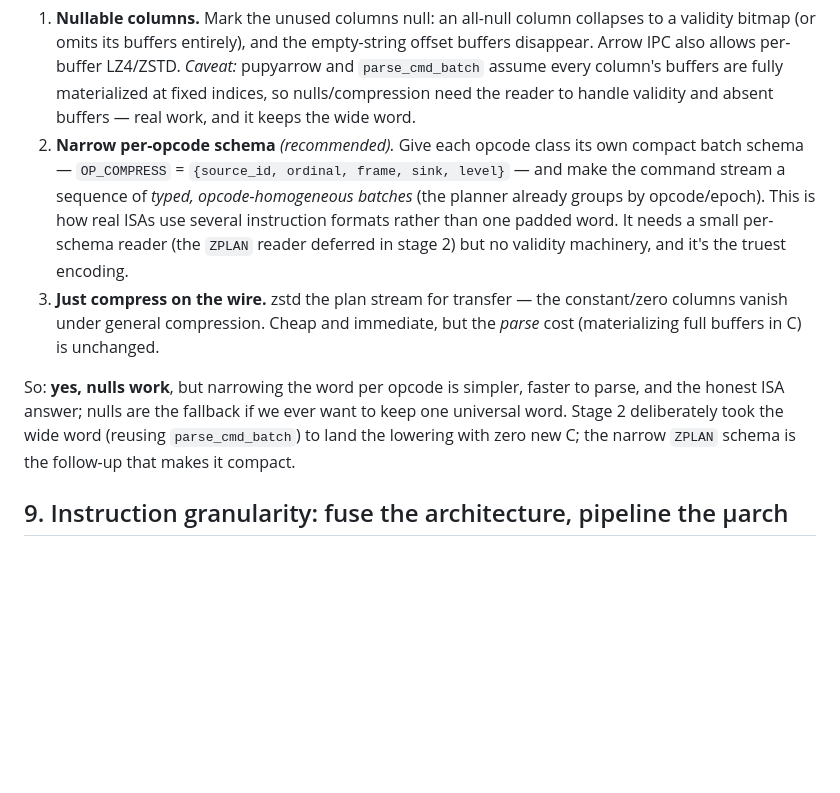
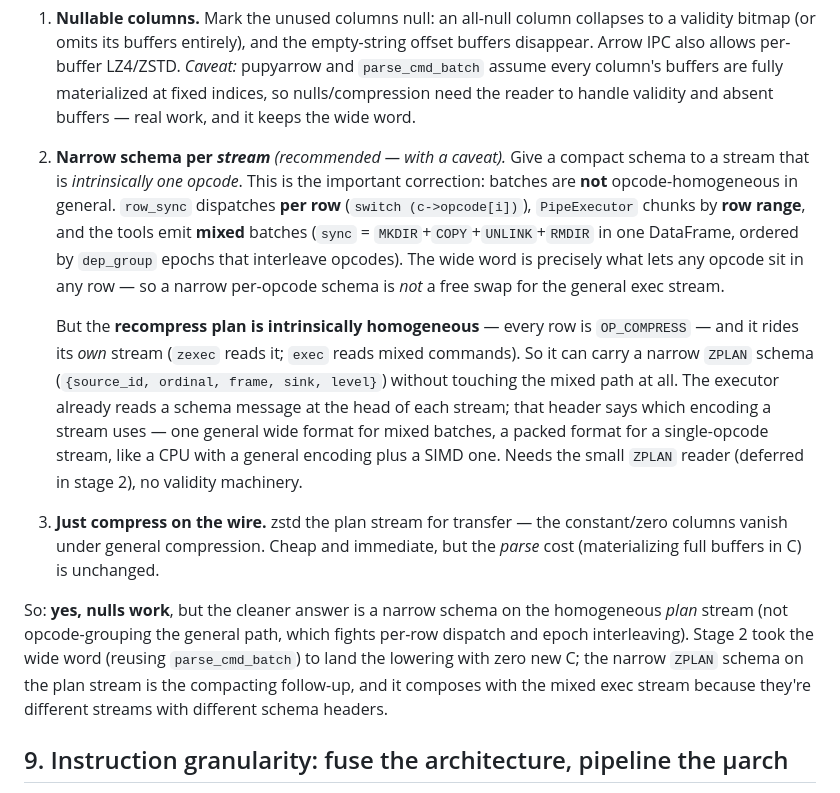
Before and after one commit to jpc/quiver, a Markdown page: docs/ISA.md, the part around the change. GitHub-like rendering; blank space fills up the shorter version.

Commit message:
docs(ISA): correct §10 — batches are mixed-opcode, dispatched per row
Answer "do we ever mix commands in a batch?": yes, always, in the general
path. row_sync dispatches per row (switch on c->opcode[i]), PipeExecutor
chunks by row range not opcode, and the tools emit mixed DataFrames (sync =
MKDIR+COPY+UNLINK+RMDIR ordered by dep_group epochs that interleave
opcodes). The wide CMD word is exactly what lets any opcode sit in any row,
so a narrow per-opcode schema is NOT a free swap for the general stream —
my earlier "planner groups by opcode" was wrong.

The narrow schema's real niche is a stream that is intrinsically one opcode:
the recompress plan (all OP_COMPRESS) on its own zexec stream. It can carry
a packed ZPLAN schema without touching the mixed exec path, because each
stream declares its schema in its header — one general wide encoding for
mixed batches, a packed one for single-opcode streams (like a CPU's general
+ SIMD formats).

Co-Authored-By: Claude Opus 4.8 (1M context) <noreply@anthropic.com>
Claude-Session: https://claude.ai/code/session_019WYLCXbge36o9JPiGKr4No

```diff
--- a/docs/ISA.md
+++ b/docs/ISA.md
@@ -192,22 +192,36 @@ empty `path`/`dst_path`/`header` columns still carry `n×8` offset buffers. On a
    buffers are fully materialized at fixed indices, so nulls/compression need
    the reader to handle validity and absent buffers — real work, and it keeps
    the wide word.
-2. **Narrow per-opcode schema** *(recommended).* Give each opcode class its own
-   compact batch schema — `OP_COMPRESS` = `{source_id, ordinal, frame, sink,
-   level}` — and make the command stream a sequence of *typed, opcode-homogeneous
-   batches* (the planner already groups by opcode/epoch). This is how real ISAs
-   use several instruction formats rather than one padded word. It needs a small
-   per-schema reader (the `ZPLAN` reader deferred in stage 2) but no validity
-   machinery, and it's the truest encoding.
+2. **Narrow schema per *stream*** *(recommended — with a caveat).* Give a
+   compact schema to a stream that is *intrinsically one opcode*. This is the
+   important correction: batches are **not** opcode-homogeneous in general.
+   `row_sync` dispatches **per row** (`switch (c->opcode[i])`), `PipeExecutor`
+   chunks by **row range**, and the tools emit **mixed** batches (`sync` =
+   `MKDIR`+`COPY`+`UNLINK`+`RMDIR` in one DataFrame, ordered by `dep_group`
+   epochs that interleave opcodes). The wide word is precisely what lets any
+   opcode sit in any row — so a narrow per-opcode schema is *not* a free swap for
+   the general exec stream.
+
+   But the **recompress plan is intrinsically homogeneous** — every row is
+   `OP_COMPRESS` — and it rides its *own* stream (`zexec` reads it; `exec` reads
+   mixed commands). So it can carry a narrow `ZPLAN` schema (`{source_id,
+   ordinal, frame, sink, level}`) without touching the mixed path at all. The
+   executor already reads a schema message at the head of each stream; that
+   header says which encoding a stream uses — one general wide format for mixed
+   batches, a packed format for a single-opcode stream, like a CPU with a
+   general encoding plus a SIMD one. Needs the small `ZPLAN` reader (deferred in
+   stage 2), no validity machinery.
 3. **Just compress on the wire.** zstd the plan stream for transfer — the
    constant/zero columns vanish under general compression. Cheap and immediate,
    but the *parse* cost (materializing full buffers in C) is unchanged.
 
-So: **yes, nulls work**, but narrowing the word per opcode is simpler, faster to
-parse, and the honest ISA answer; nulls are the fallback if we ever want to keep
-one universal word. Stage 2 deliberately took the wide word (reusing
+So: **yes, nulls work**, but the cleaner answer is a narrow schema on the
+homogeneous *plan* stream (not opcode-grouping the general path, which fights
+per-row dispatch and epoch interleaving). Stage 2 took the wide word (reusing
 `parse_cmd_batch`) to land the lowering with zero new C; the narrow `ZPLAN`
-schema is the follow-up that makes it compact.
+schema on the plan stream is the compacting follow-up, and it composes with the
+mixed exec stream because they're different streams with different schema
+headers.
 
 ## 9. Instruction granularity: fuse the architecture, pipeline the µarch
 
```
